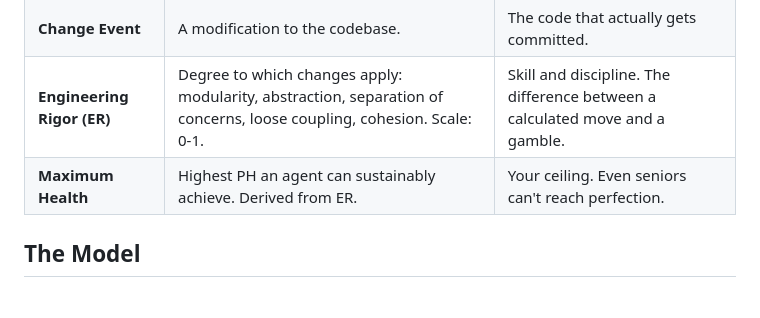
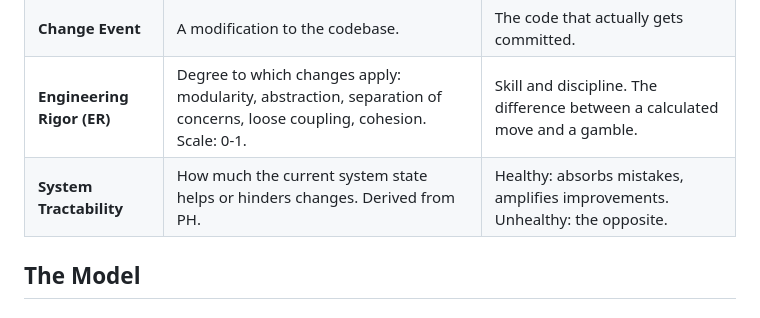
Before and after one commit to dawid-dahl-umain/product-health-dynamics, a Markdown page: README.md, the part around the change. GitHub-like rendering.

Commit message:
docs: replace Maximum Health with System Tractability in README, clarifying its impact on code changes

```diff
--- a/README.md
+++ b/README.md
@@ -55,7 +55,7 @@ The model runs many randomized simulations (a technique called Monte Carlo simul
 | **Product Health (PH)**    | Software quality at a point in time. Scale: 1-10.                                                                     | How hard or easy changes feel right now.                                     |
 | **Change Event**           | A modification to the codebase.                                                                                       | The code that actually gets committed.                                       |
 | **Engineering Rigor (ER)** | Degree to which changes apply: modularity, abstraction, separation of concerns, loose coupling, cohesion. Scale: 0-1. | Skill and discipline. The difference between a calculated move and a gamble. |
-| **Maximum Health**         | Highest PH an agent can sustainably achieve. Derived from ER.                                                         | Your ceiling. Even seniors can't reach perfection.                           |
+| **System Tractability**    | How much the current system state helps or hinders changes. Derived from PH.                                          | Healthy: absorbs mistakes, amplifies improvements. Unhealthy: the opposite.  |
 
 ## The Model
 
```
